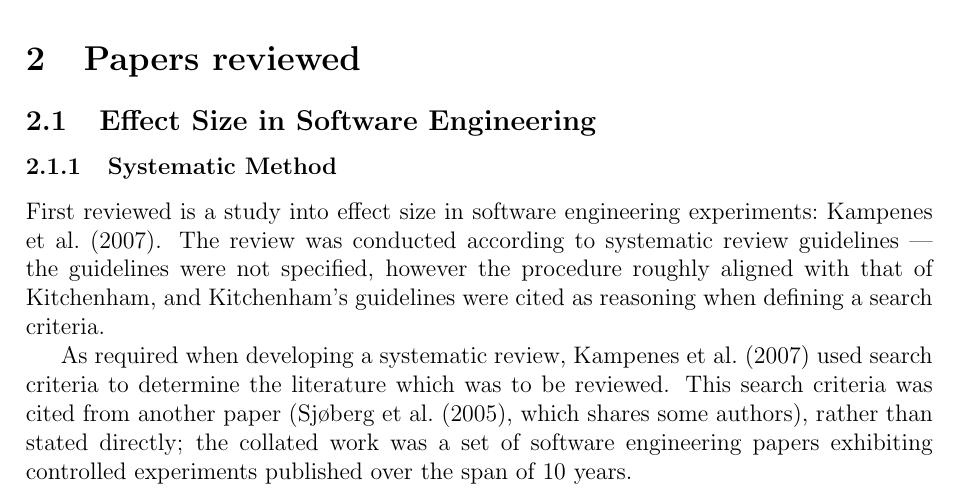
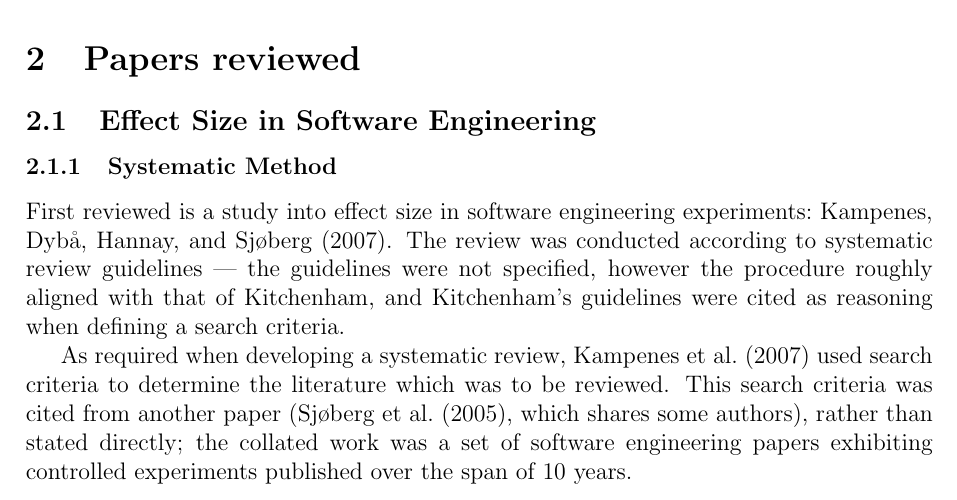
Before and after one commit to probablytom/assessed, a LaTeX paper (Level5/RMT/review.tex, which reads Level5/RMT/Kampanes_EffectSize.tex): part of page 2 of 4, cut so that both start at the same text. Compiled offline with pdfLaTeX.

Commit message:
Changed a citation command

```diff
--- a/Level5/RMT/Kampanes_EffectSize.tex
+++ b/Level5/RMT/Kampanes_EffectSize.tex
@@ -1,6 +1,6 @@
 \subsection{Effect Size in Software Engineering}
 \subsubsection{Systematic Method}
-First reviewed is a study into effect size in software engineering experiments:~\cite{Kampenes2007}. The review was conducted according to systematic review guidelines --- the guidelines were not specified, however the procedure roughly aligned with that of Kitchenham, and Kitchenham's guidelines were cited as reasoning when defining a search criteria.\par
+First reviewed is a study into effect size in software engineering experiments:~\citet*{Kampenes2007}. The review was conducted according to systematic review guidelines --- the guidelines were not specified, however the procedure roughly aligned with that of Kitchenham, and Kitchenham's guidelines were cited as reasoning when defining a search criteria.\par
 
 As required when developing a systematic review,~\cite{Kampenes2007} used search criteria to determine the literature which was to be reviewed. This search criteria was cited from another paper (\cite{Sjoberg2005}, which shares some authors), rather than stated directly; the collated work was a set of software engineering papers exhibiting controlled experiments published over the span of 10 years.\par
 
```
Also changed, not shown: Level5/RMT/review.pdf.
